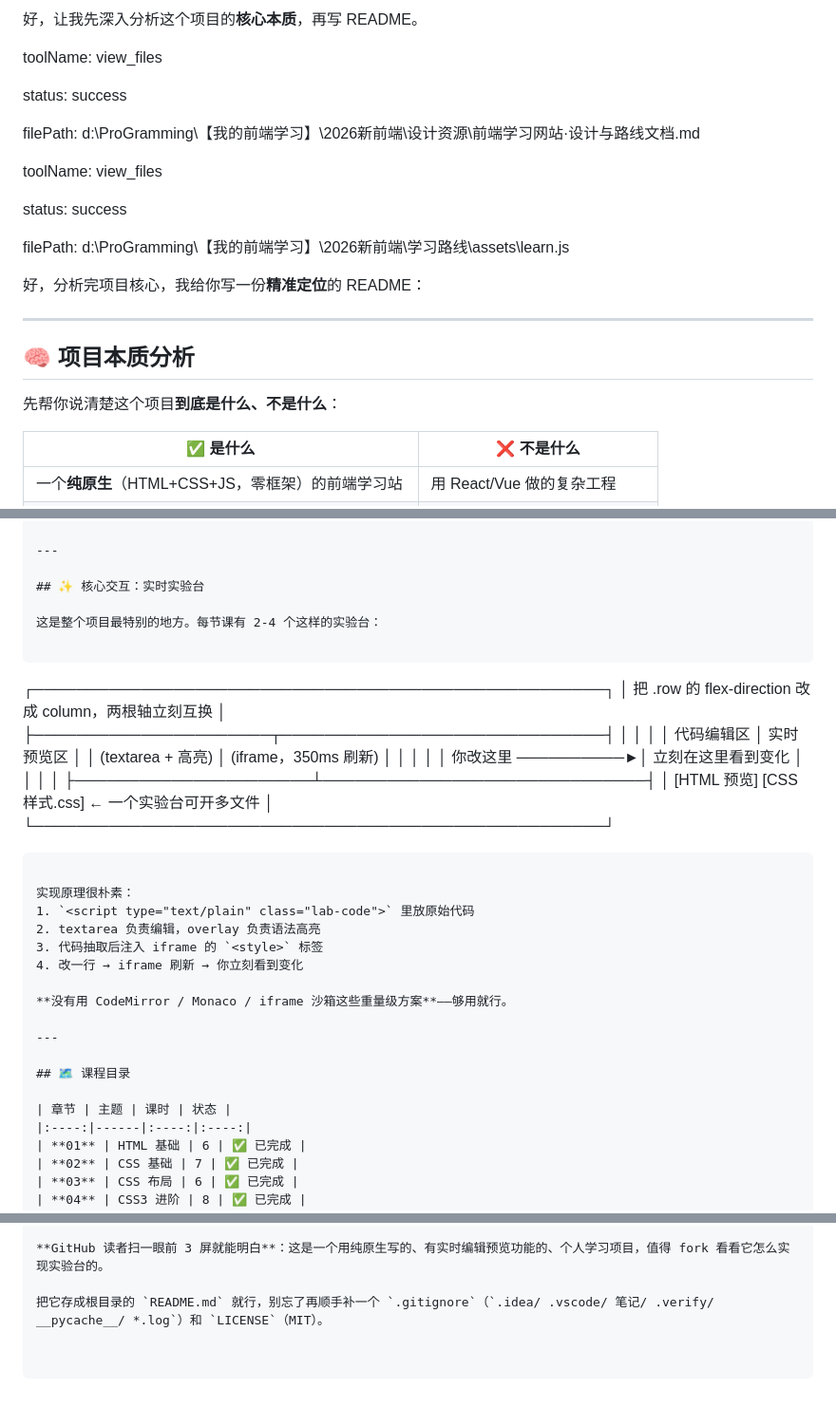
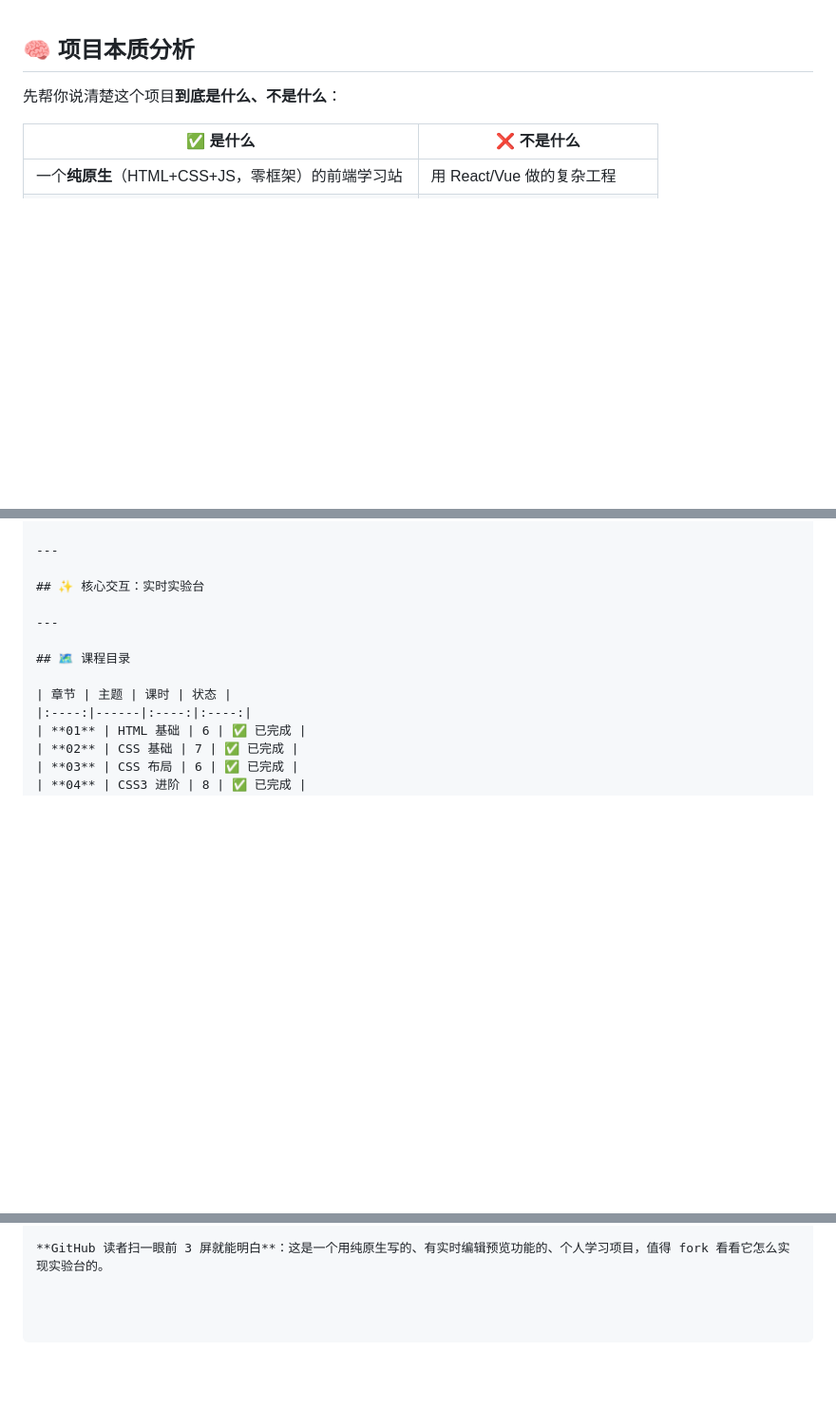
Before and after one commit to Ai-Violet/frontend-study, a Markdown page: README.md, 3 parts joined by grey strips. Shown at 95% size. Rendered like a GitHub page; blank space fills up the shorter version.

Commit message:
Refactor README to clarify project purpose and features
Removed initial analysis and examples to streamline the README. Added project essence and core interaction details.

````diff
--- a/README.md
+++ b/README.md
@@ -1,27 +1,3 @@
-好，让我先深入分析这个项目的**核心本质**，再写 README。
-
-
-toolName: view_files
-
-status: success
-
-
-filePath: d:\ProGramming\【我的前端学习】\2026新前端\设计资源\前端学习网站·设计与路线文档.md
-
-
-
-
-toolName: view_files
-
-status: success
-
-
-filePath: d:\ProGramming\【我的前端学习】\2026新前端\学习路线\assets\learn.js
-
-好，分析完项目核心，我给你写一份**精准定位**的 README：
-
----
-
 ## 🧠 项目本质分析
 
 先帮你说清楚这个项目**到底是什么、不是什么**：
@@ -60,31 +36,6 @@ filePath: d:\ProGramming\【我的前端学习】\2026新前端\学习路线\ass
 ---
 
 ## ✨ 核心交互：实时实验台
-
-这是整个项目最特别的地方。每节课有 2-4 个这样的实验台：
-
-```
-┌─────────────────────────────────────────────────────┐
-│ 把 .row 的 flex-direction 改成 column，两根轴立刻互换   │
-├──────────────────────┬──────────────────────────────┤
-│                      │                              │
-│   代码编辑区           │       实时预览区              │
-│   (textarea + 高亮)    │    (iframe，350ms 刷新)      │
-│                      │                              │
-│   你改这里 ──────────►│   立刻在这里看到变化            │
-│                      │                              │
-├──────────────────────┴──────────────────────────────┤
-│  [HTML 预览] [CSS 样式.css]  ← 一个实验台可开多文件   │
-└─────────────────────────────────────────────────────┘
-```
-
-实现原理很朴素：
-1. `<script type="text/plain" class="lab-code">` 里放原始代码
-2. textarea 负责编辑，overlay 负责语法高亮
-3. 代码抽取后注入 iframe 的 `<style>` 标签
-4. 改一行 → iframe 刷新 → 你立刻看到变化
-
-**没有用 CodeMirror / Monaco / iframe 沙箱这些重量级方案**——够用就行。
 
 ---
 
@@ -283,5 +234,3 @@ MIT — 自由使用、学习、二次创作。
 | 没有讲项目的**为什么** | 开头就说清楚："自己学前端时觉得静态文档太无聊，于是做了这个"——给项目一个故事背景 |
 
 **GitHub 读者扫一眼前 3 屏就能明白**：这是一个用纯原生写的、有实时编辑预览功能的、个人学习项目，值得 fork 看看它怎么实现实验台的。
-
-把它存成根目录的 `README.md` 就行，别忘了再顺手补一个 `.gitignore`（`.idea/ .vscode/ 笔记/ .verify/ __pycache__/ *.log`）和 `LICENSE`（MIT）。
````
